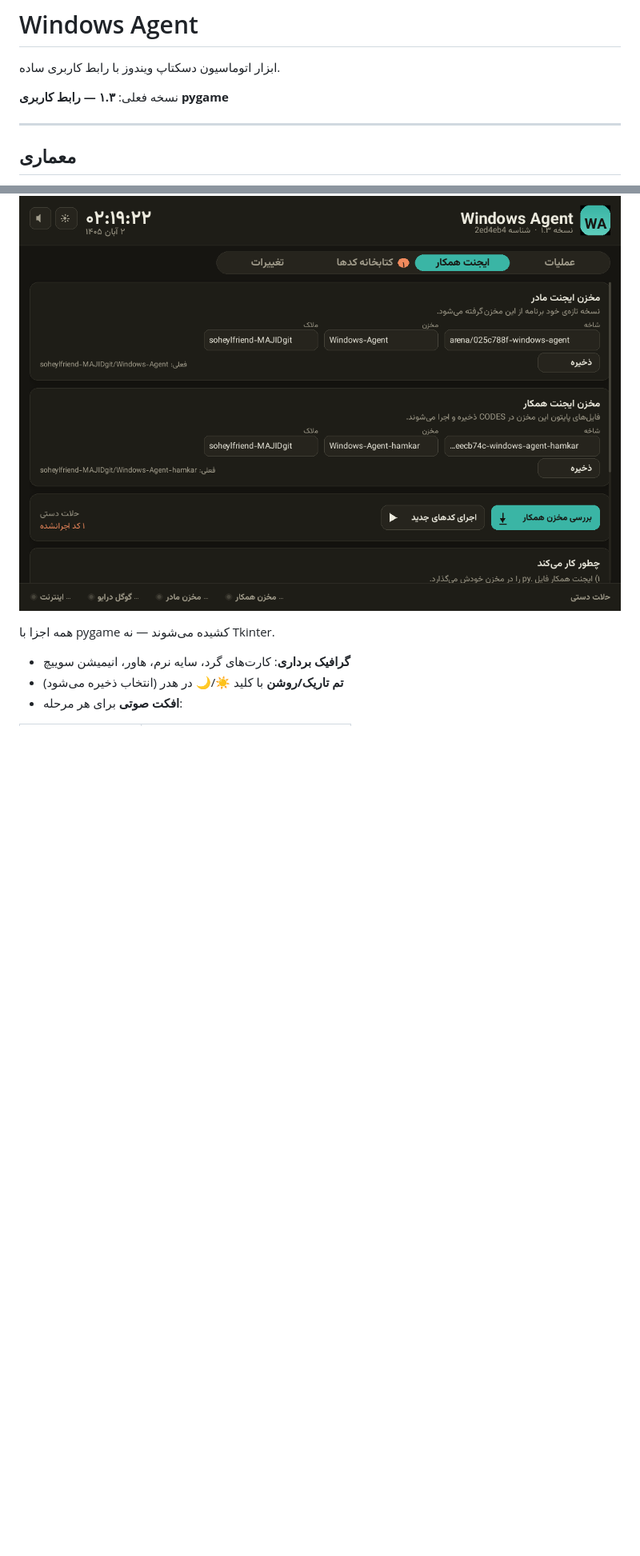
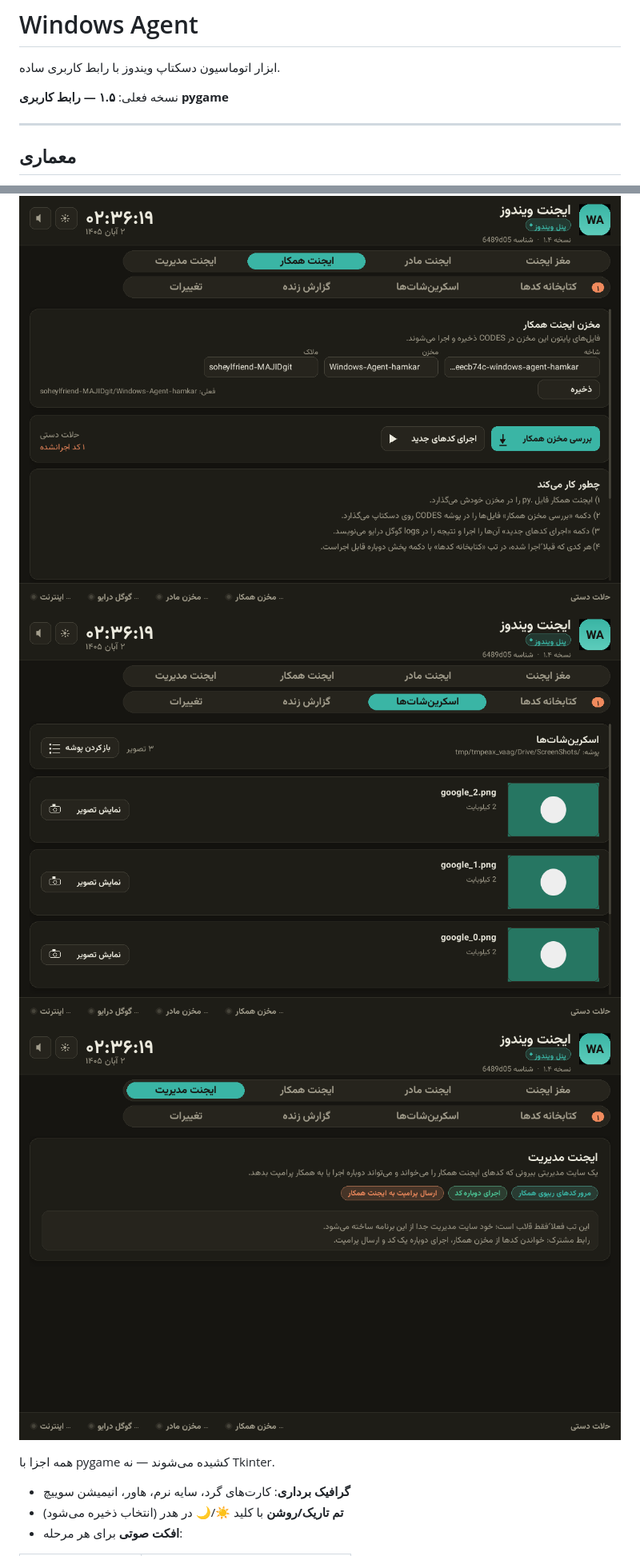
Before and after one commit to soheylfriend-MAJIDgit/Windows-Agent, a Markdown page: README.md, 2 parts joined by grey strips. Shown at 80% size. GitHub-like rendering; pictures changed too: docs/screenshot-collab.png, docs/screenshot-library.png, docs/screenshot-manage.png (added); blank space fills up the shorter version.

```diff
--- a/README.md
+++ b/README.md
@@ -2,7 +2,7 @@
 
 ابزار اتوماسیون دسکتاپ ویندوز با رابط کاربری ساده.
 
-نسخه فعلی: **۱.۳ — رابط کاربری pygame**
+نسخه فعلی: **۱.۵ — رابط کاربری pygame**
 
 ---
 
@@ -56,5 +76,7 @@ Windows-Agent/
 ![کتابخانه کدها](docs/screenshot-library.png)
 ![ایجنت همکار](docs/screenshot-collab.png)
+![اسکرین‌شات‌ها](docs/screenshot-shots.png)
+![ایجنت مدیریت](docs/screenshot-manage.png)
 
 
 همه اجزا با pygame کشیده می‌شوند — نه Tkinter.
```
Also changed, not shown: other parts of README.md (+21 -1 lines), docs/manager-agent-prompt.md (added, +97 -0 lines), docs/screenshot-light.png, docs/screenshot-main.png, 2 other files.
